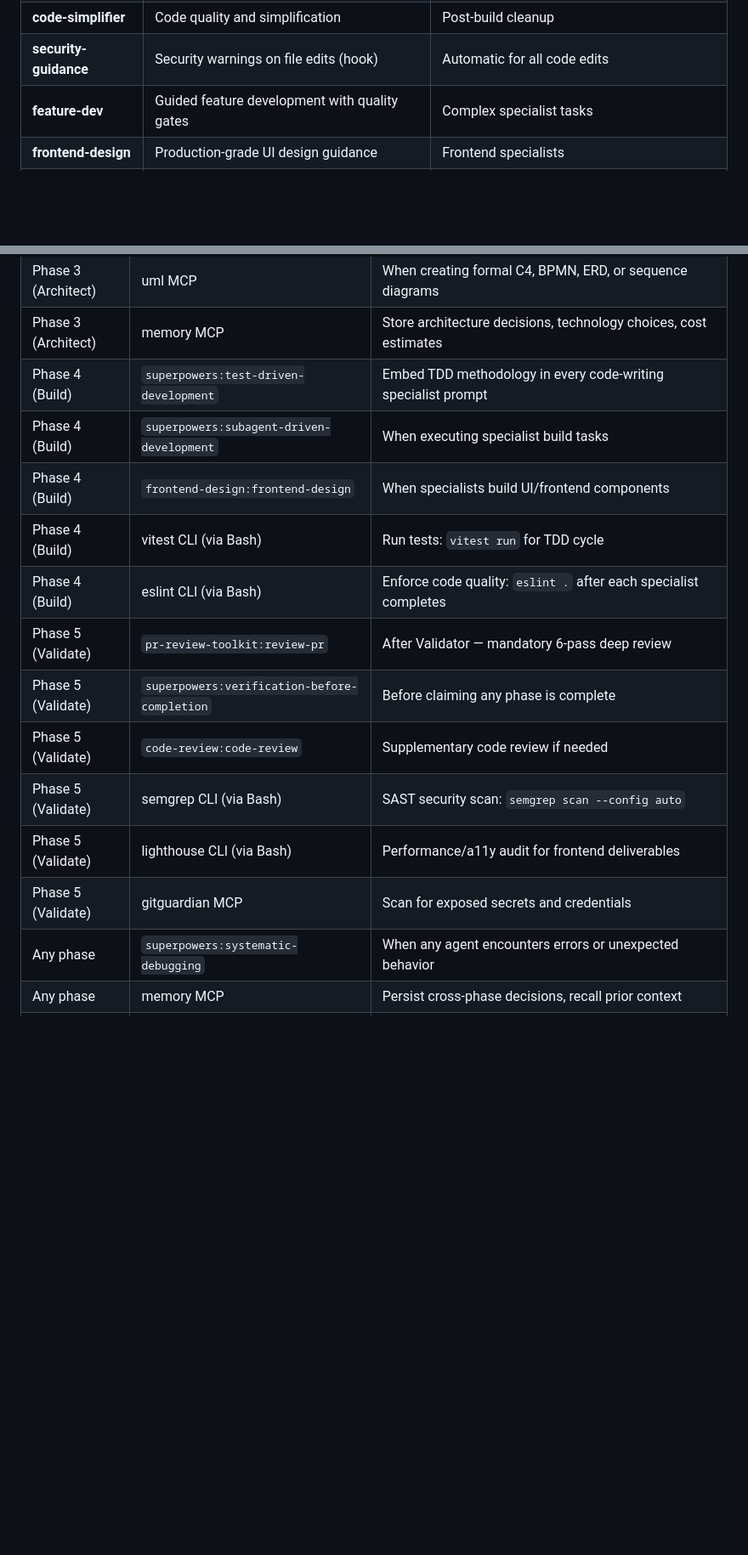
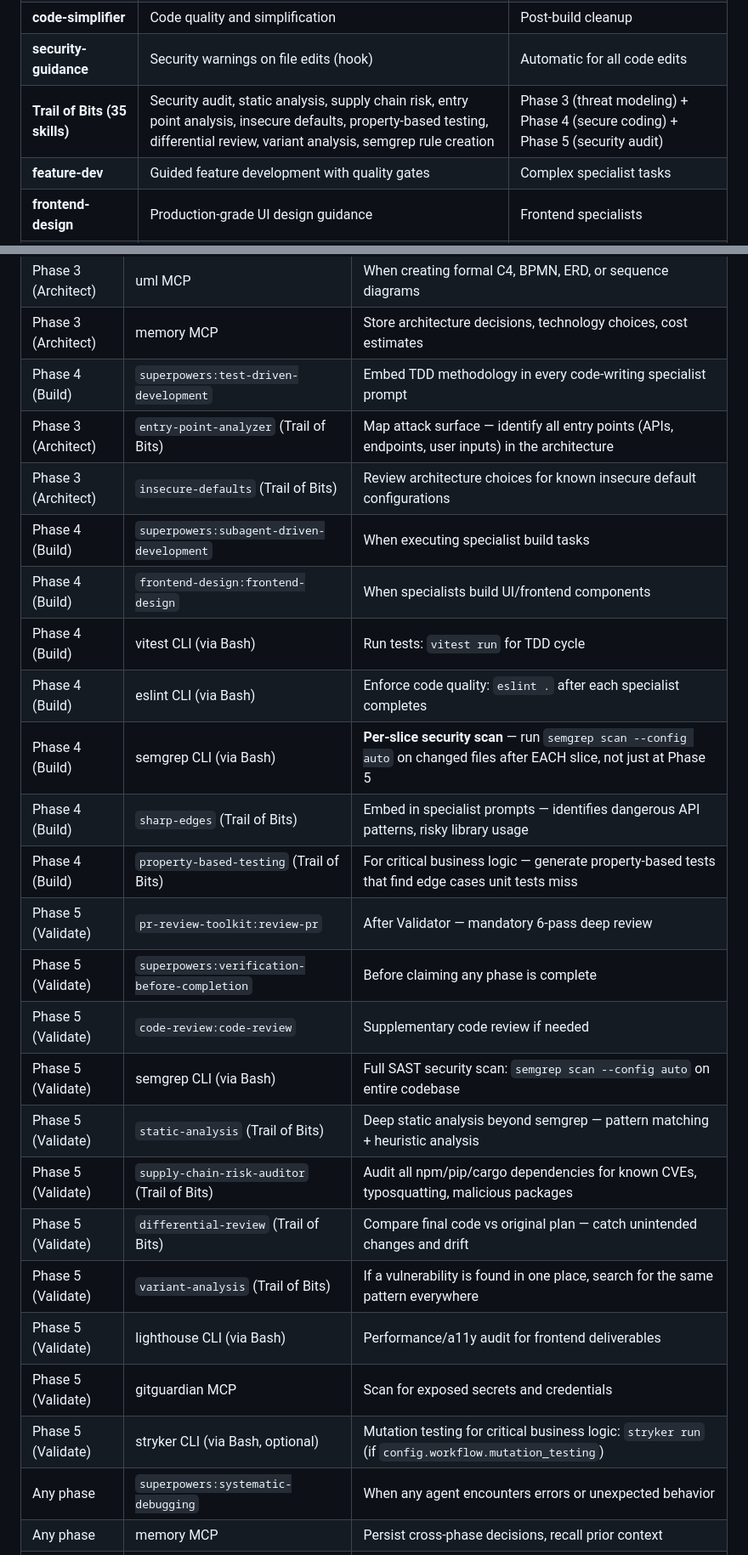
Before and after one commit to josembuitron/bridge-agentic-pipeline, a Markdown page: skills/bridge/SKILL.md, 2 parts joined by grey strips. Shown at 85% size. Rendered like a GitHub page; blank space fills up the shorter version.

```diff
--- a/skills/bridge/SKILL.md
+++ b/skills/bridge/SKILL.md
@@ -284,6 +284,7 @@ These Claude Code plugins and MCP servers are available in the session. The orch
 | **excalidraw** | Architecture diagram image generation (Mermaid to PNG/SVG via MCP) | Phase 3 (Architect) — convert Mermaid diagrams to images for deliverables |
 | **code-simplifier** | Code quality and simplification | Post-build cleanup |
 | **security-guidance** | Security warnings on file edits (hook) | Automatic for all code edits |
+| **Trail of Bits (35 skills)** | Security audit, static analysis, supply chain risk, entry point analysis, insecure defaults, property-based testing, differential review, variant analysis, semgrep rule creation | Phase 3 (threat modeling) + Phase 4 (secure coding) + Phase 5 (security audit) |
 | **feature-dev** | Guided feature development with quality gates | Complex specialist tasks |
 | **frontend-design** | Production-grade UI design guidance | Frontend specialists |
 | **github** | GitHub integration (PRs, issues) | If project uses GitHub |
@@ -335,16 +336,26 @@ The orchestrator SHOULD invoke other installed skills at strategic points during
 | Phase 3 (Architect) | uml MCP | When creating formal C4, BPMN, ERD, or sequence diagrams |
 | Phase 3 (Architect) | memory MCP | Store architecture decisions, technology choices, cost estimates |
 | Phase 4 (Build) | `superpowers:test-driven-development` | Embed TDD methodology in every code-writing specialist prompt |
+| Phase 3 (Architect) | `entry-point-analyzer` (Trail of Bits) | Map attack surface — identify all entry points (APIs, endpoints, user inputs) in the architecture |
+| Phase 3 (Architect) | `insecure-defaults` (Trail of Bits) | Review architecture choices for known insecure default configurations |
 | Phase 4 (Build) | `superpowers:subagent-driven-development` | When executing specialist build tasks |
 | Phase 4 (Build) | `frontend-design:frontend-design` | When specialists build UI/frontend components |
 | Phase 4 (Build) | vitest CLI (via Bash) | Run tests: `vitest run` for TDD cycle |
 | Phase 4 (Build) | eslint CLI (via Bash) | Enforce code quality: `eslint .` after each specialist completes |
+| Phase 4 (Build) | semgrep CLI (via Bash) | **Per-slice security scan** — run `semgrep scan --config auto` on changed files after EACH slice, not just at Phase 5 |
+| Phase 4 (Build) | `sharp-edges` (Trail of Bits) | Embed in specialist prompts — identifies dangerous API patterns, risky library usage |
+| Phase 4 (Build) | `property-based-testing` (Trail of Bits) | For critical business logic — generate property-based tests that find edge cases unit tests miss |
 | Phase 5 (Validate) | `pr-review-toolkit:review-pr` | After Validator — mandatory 6-pass deep review |
 | Phase 5 (Validate) | `superpowers:verification-before-completion` | Before claiming any phase is complete |
 | Phase 5 (Validate) | `code-review:code-review` | Supplementary code review if needed |
-| Phase 5 (Validate) | semgrep CLI (via Bash) | SAST security scan: `semgrep scan --config auto` |
+| Phase 5 (Validate) | semgrep CLI (via Bash) | Full SAST security scan: `semgrep scan --config auto` on entire codebase |
+| Phase 5 (Validate) | `static-analysis` (Trail of Bits) | Deep static analysis beyond semgrep — pattern matching + heuristic analysis |
+| Phase 5 (Validate) | `supply-chain-risk-auditor` (Trail of Bits) | Audit all npm/pip/cargo dependencies for known CVEs, typosquatting, malicious packages |
+| Phase 5 (Validate) | `differential-review` (Trail of Bits) | Compare final code vs original plan — catch unintended changes and drift |
+| Phase 5 (Validate) | `variant-analysis` (Trail of Bits) | If a vulnerability is found in one place, search for the same pattern everywhere |
 | Phase 5 (Validate) | lighthouse CLI (via Bash) | Performance/a11y audit for frontend deliverables |
 | Phase 5 (Validate) | gitguardian MCP | Scan for exposed secrets and credentials |
+| Phase 5 (Validate) | stryker CLI (via Bash, optional) | Mutation testing for critical business logic: `stryker run` (if `config.workflow.mutation_testing`) |
 | Any phase | `superpowers:systematic-debugging` | When any agent encounters errors or unexpected behavior |
 | Any phase | memory MCP | Persist cross-phase decisions, recall prior context |
 | Final | `superpowers:finishing-a-development-branch` | After all phases complete, before final delivery |
```
Also changed, not shown: other parts of skills/bridge/SKILL.md (+14 -0 lines).
